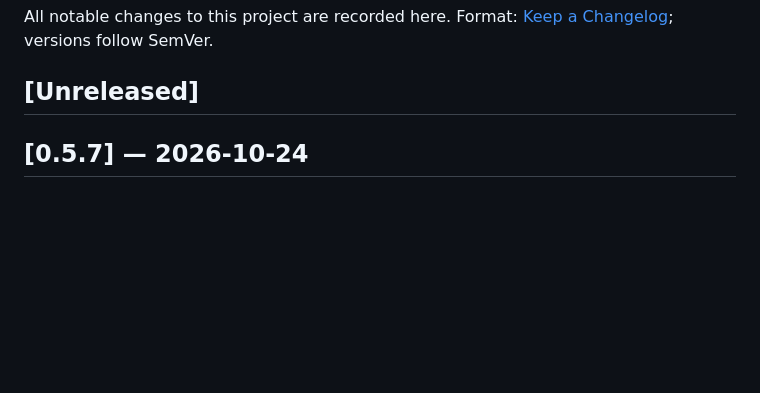
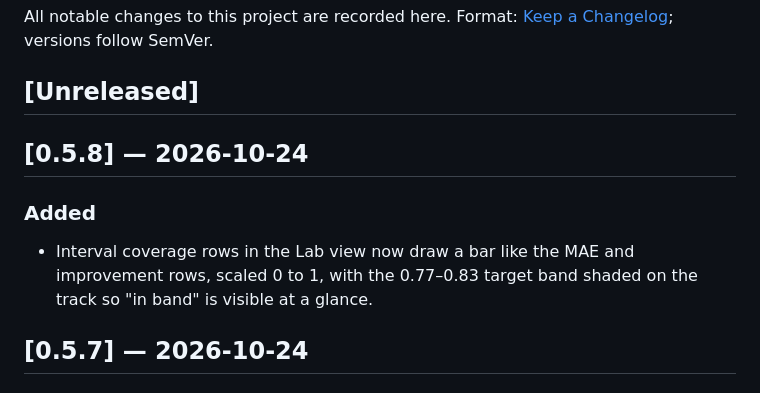
Before and after one commit to Jpidge/auspicia, a Markdown page: CHANGELOG.md, the part around the change. Rendered like a GitHub page; blank space fills up the shorter version.

Commit message:
changelog: 0.5.8 coverage bars

```diff
--- a/CHANGELOG.md
+++ b/CHANGELOG.md
@@ -3,6 +3,12 @@
 All notable changes to this project are recorded here. Format: [Keep a Changelog](https://keepachangelog.com/en/1.1.0/); versions follow SemVer.
 
 ## [Unreleased]
+
+## [0.5.8] — 2026-10-24
+
+### Added
+
+- Interval coverage rows in the Lab view now draw a bar like the MAE and improvement rows, scaled 0 to 1, with the 0.77–0.83 target band shaded on the track so "in band" is visible at a glance.
 
 ## [0.5.7] — 2026-10-24
 
```
